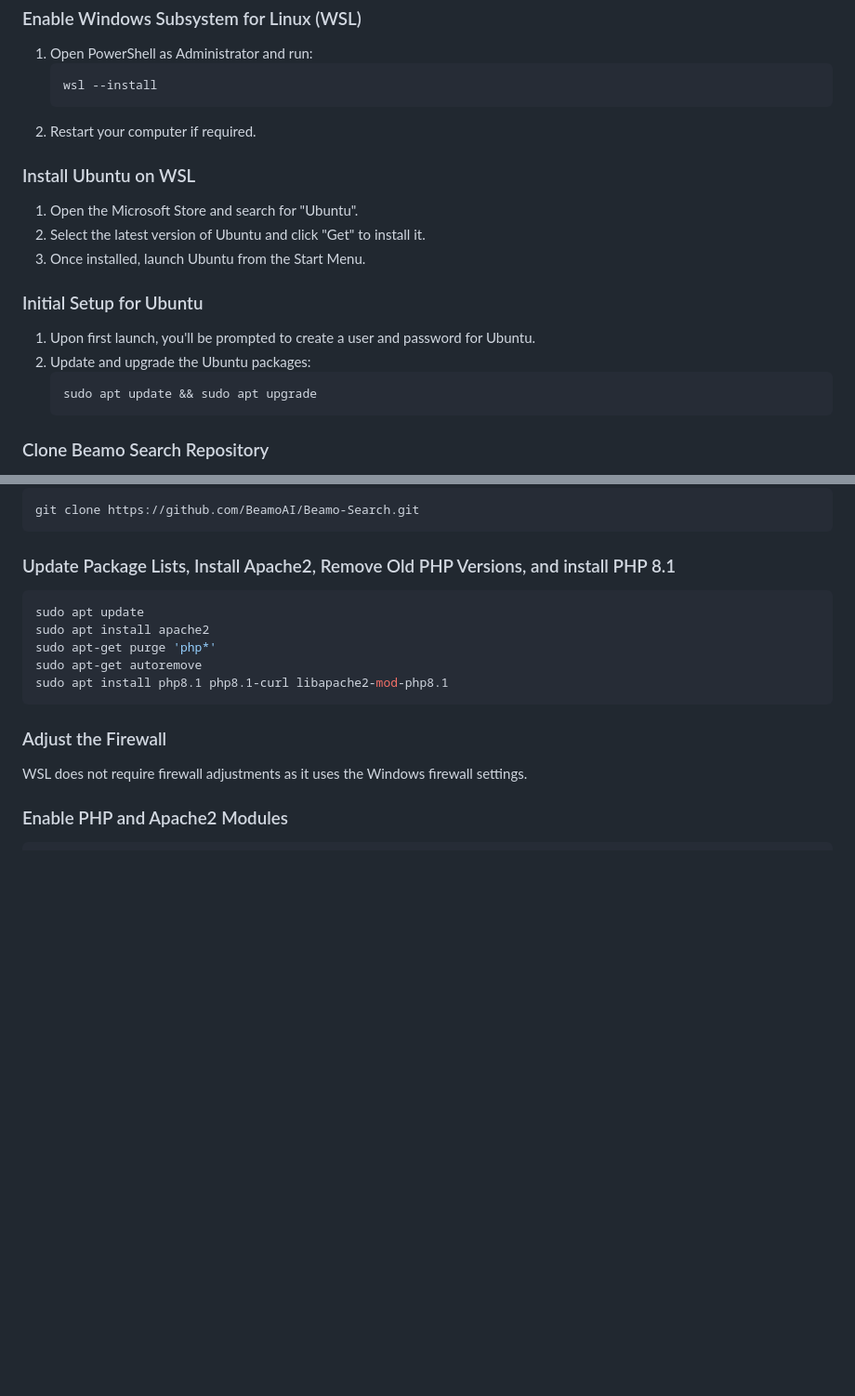
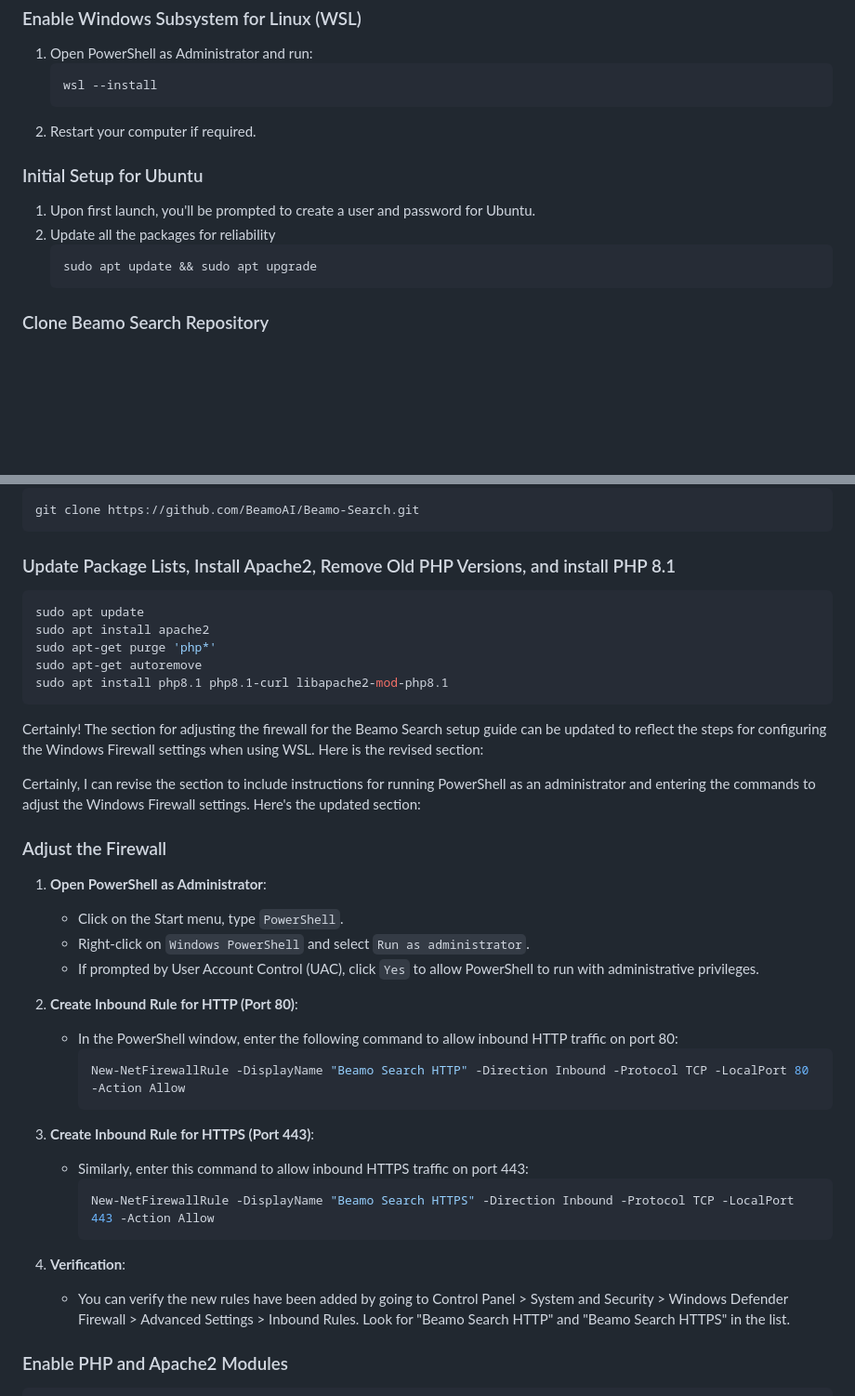
Before and after one commit to BeamoAI/Beamo-Search, a Markdown page: README.md, 2 parts joined by grey strips. Shown: that part at 93% size. Drawn GitHub-style; blank space fills up the shorter version.

Commit message:
Updated the README file to have better Windows functionality

````diff
--- a/README.md
+++ b/README.md
@@ -171,14 +171,9 @@ By following these steps, you will have configured HTTPS for your Apache server
    ```
 2. Restart your computer if required.
 
-### Install Ubuntu on WSL
-1. Open the Microsoft Store and search for "Ubuntu".
-2. Select the latest version of Ubuntu and click "Get" to install it.
-3. Once installed, launch Ubuntu from the Start Menu.
-
 ### Initial Setup for Ubuntu
 1. Upon first launch, you'll be prompted to create a user and password for Ubuntu.
-2. Update and upgrade the Ubuntu packages:
+2. Update all the packages for reliability
    ```bash
    sudo apt update && sudo apt upgrade
    ```
@@ -197,8 +192,32 @@ sudo apt-get autoremove
 sudo apt install php8.1 php8.1-curl libapache2-mod-php8.1
 ```
 
+Certainly! The section for adjusting the firewall for the Beamo Search setup guide can be updated to reflect the steps for configuring the Windows Firewall settings when using WSL. Here is the revised section:
+
+Certainly, I can revise the section to include instructions for running PowerShell as an administrator and entering the commands to adjust the Windows Firewall settings. Here's the updated section:
+
 ### Adjust the Firewall
-WSL does not require firewall adjustments as it uses the Windows firewall settings.
+
+1. **Open PowerShell as Administrator**:
+   - Click on the Start menu, type `PowerShell`.
+   - Right-click on `Windows PowerShell` and select `Run as administrator`.
+   - If prompted by User Account Control (UAC), click `Yes` to allow PowerShell to run with administrative privileges.
+
+2. **Create Inbound Rule for HTTP (Port 80)**:
+   - In the PowerShell window, enter the following command to allow inbound HTTP traffic on port 80:
+     ```powershell
+     New-NetFirewallRule -DisplayName "Beamo Search HTTP" -Direction Inbound -Protocol TCP -LocalPort 80 -Action Allow
+     ```
+
+3. **Create Inbound Rule for HTTPS (Port 443)**:
+   - Similarly, enter this command to allow inbound HTTPS traffic on port 443:
+     ```powershell
+     New-NetFirewallRule -DisplayName "Beamo Search HTTPS" -Direction Inbound -Protocol TCP -LocalPort 443 -Action Allow
+     ```
+
+4. **Verification**:
+   - You can verify the new rules have been added by going to Control Panel > System and Security > Windows Defender Firewall > Advanced Settings > Inbound Rules. Look for "Beamo Search HTTP" and "Beamo Search HTTPS" in the list.
+
 
 ### Enable PHP and Apache2 Modules
 ```bash
````
